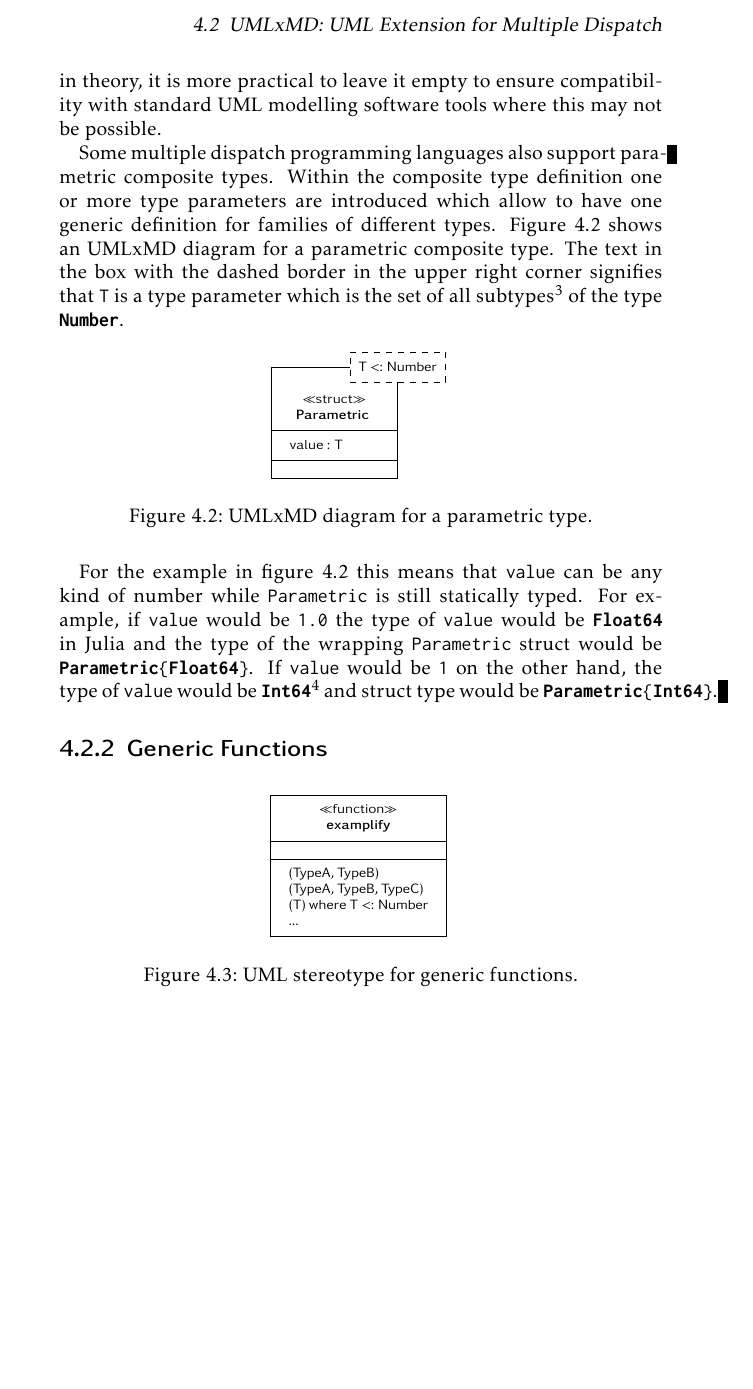
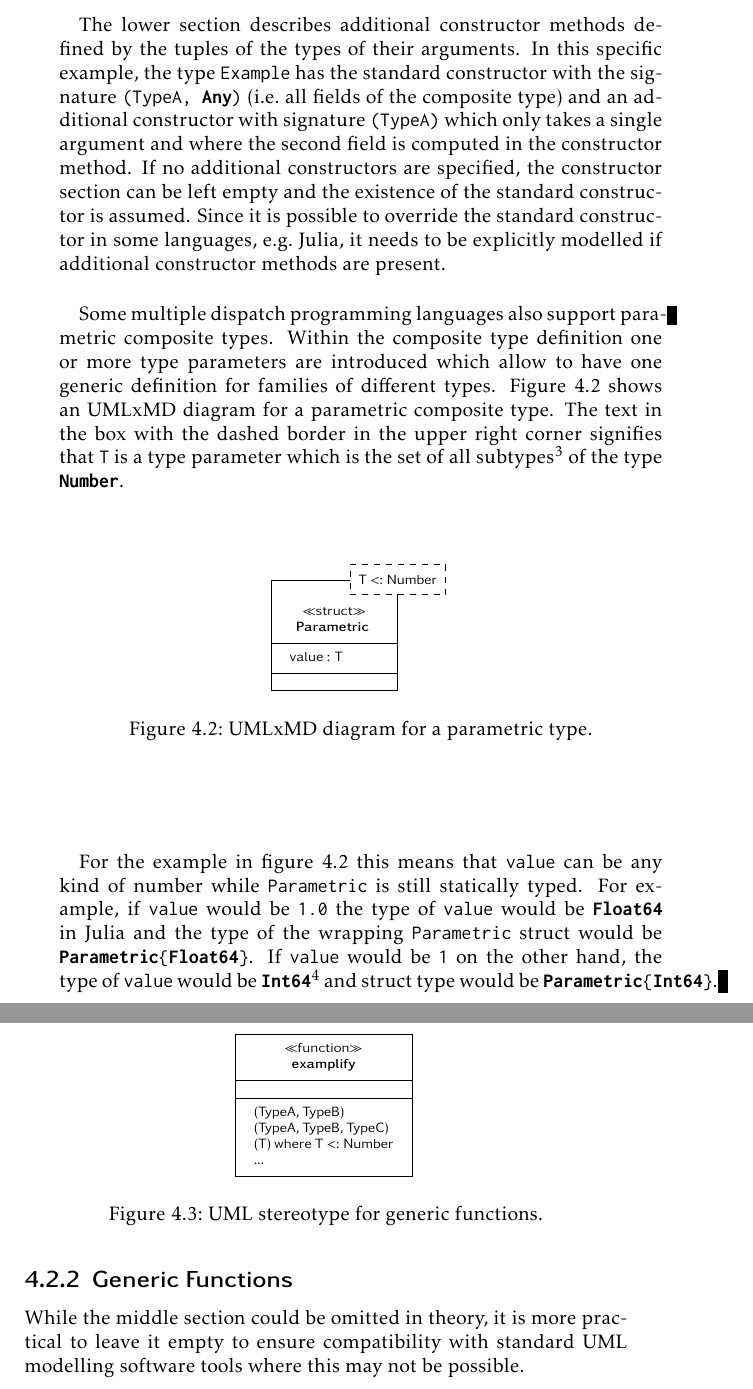
Before and after one commit to helgee/phdthesis, a LaTeX thesis (thesis.tex, which reads concept.tex): part of page 27 of 35 before the commit and two parts of pages 27 and 28 of 37 after it, the two joined at a grey line, cut at the place of the change, the shorter picture padded with empty space. Compiled offline with pdfLaTeX.

Commit message:
Edit concept

```diff
--- a/concept.tex
+++ b/concept.tex
@@ -29,7 +29,11 @@ To distinguish the \emph{struct} model from a standard \ac{uml} class the \code{
 
 The middle section contains the list of attributes or fields that constitute the composite type together with their associated data types, e.g.~\code{value1} is of type \code{Type}.
 If the data type is omited for a field, it is assumed that the value has a dynamic type a runtime, e.g.~in Julia the field would be of type \code{Any}.
-While the lower section could be omitted in theory, it is more practical to leave it empty to ensure compatibility with standard \ac{uml} modelling software tools where this may not be possible.
+
+The lower section describes additional constructor methods defined by the tuples of the types of their arguments.
+In this specific example, the type \code{Example} has the standard constructor with the signature \code{(TypeA, Any)} (i.e.~all fields of the composite type) and an additional constructor with signature \code{(TypeA)} which only takes a single argument and where the second field is computed in the constructor method.
+If no additional constructors are specified, the constructor section can be left empty and the existence of the standard constructor is assumed.
+Since it is possible to override the standard constructor in some languages, e.g.~Julia, it needs to be explicitly modelled if additional constructor methods are present.
 
 Some multiple dispatch programming languages also support parametric composite types.
 Within the composite type definition one or more type parameters are introduced which allow to have one generic definition for families of different types.
@@ -43,6 +47,7 @@ If \code{value} would be \code{1} on the other hand, the type of \code{value} wo
 \subsection{Generic Functions}
 \label{sec:generic-functions}
 \input{uml/function}
+While the middle section could be omitted in theory, it is more practical to leave it empty to ensure compatibility with standard \ac{uml} modelling software tools where this may not be possible.
 \subsection{UMLxMD Example}
 \label{sec:umlxmd-example}
 To illustrate the use of \ac{umlxmd}, a simple model for numbers with associated \ac{si} units is shown in figure \ref{fig:si-example}.
```
Also changed, not shown: uml/struct.tex (+5 -2 lines), 1 other file.
